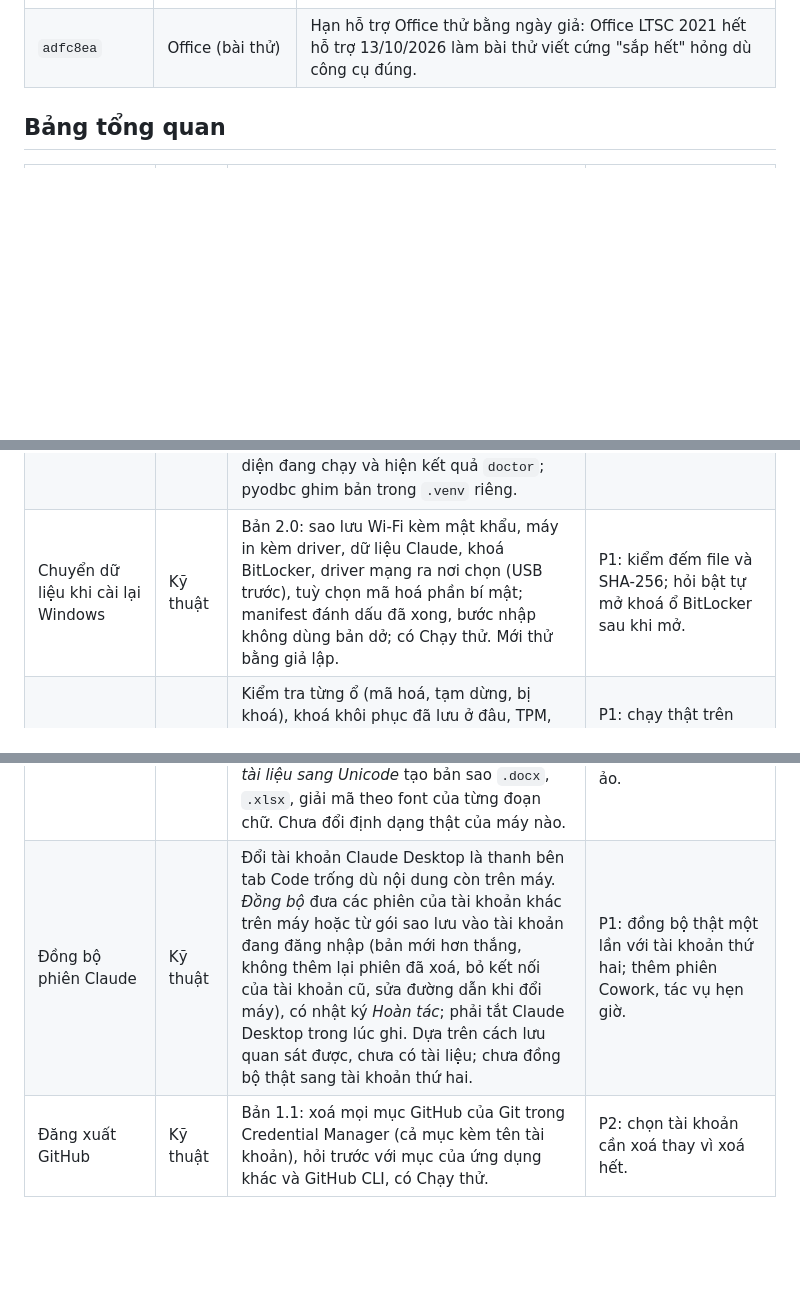
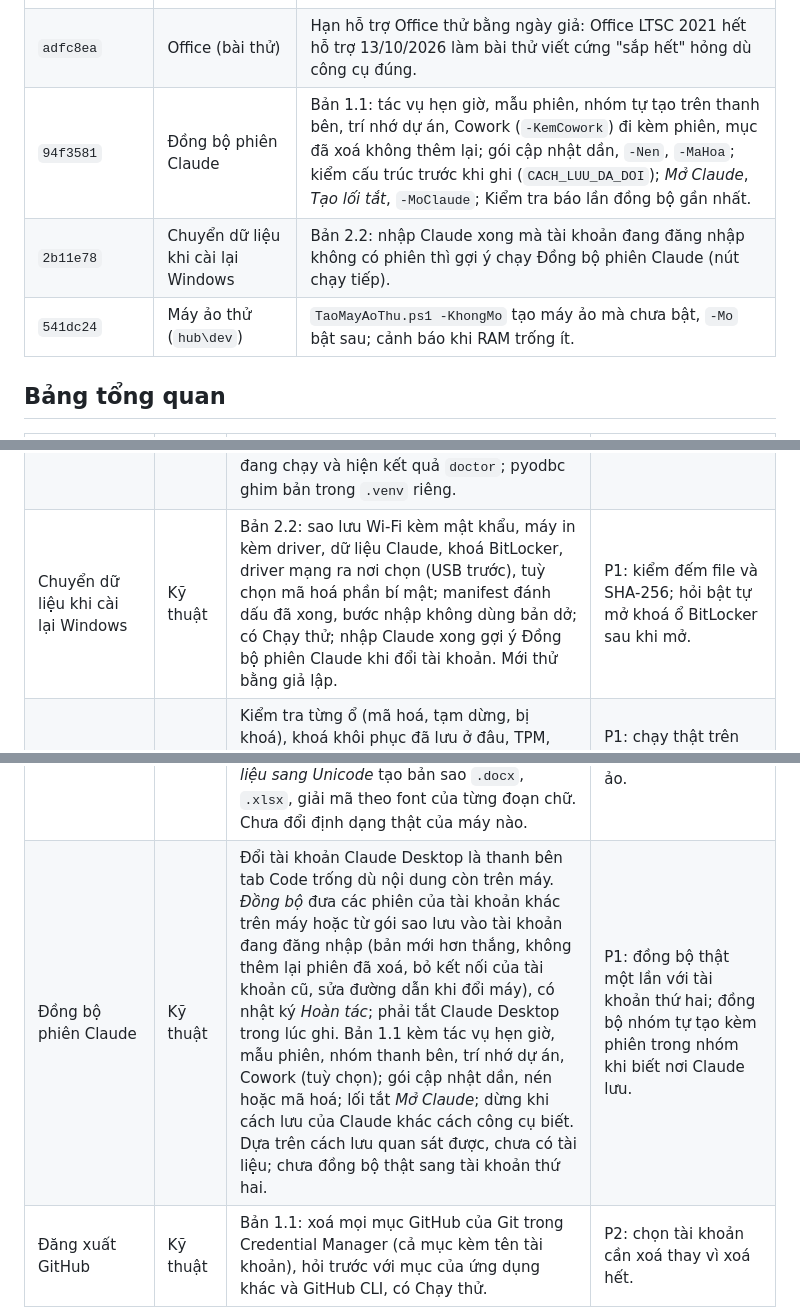
Before and after one commit to NovWyatt/Tool_Win, a Markdown page: docs/PHAN-TICH-NANG-CAP.md, 3 parts joined by grey strips. GitHub-like rendering; blank space fills up the shorter version.

```diff
--- a/docs/PHAN-TICH-NANG-CAP.md
+++ b/docs/PHAN-TICH-NANG-CAP.md
@@ -183,6 +197,9 @@ Mức ưu tiên:
 | `4f2e279` | Gói tiếng Việt (mới) | Công cụ mới `tools\tieng-viet`: Kiểm tra bộ gõ, khởi động cùng Windows, bàn phím của Windows, font cũ, định dạng số và ngày, Excel, bảng mã; *Đặt định dạng* (`SetLocaleInfo`, cho tài khoản đang dùng), *Trả lại*; *Chuyển tài liệu sang Unicode* (`chuyen_unicode.py`, chỉ thư viện chuẩn của Python, sửa thẳng XML của `.docx`, `.xlsx`). |
 | `9c3f246` | Đồng bộ phiên Claude (mới) | Công cụ mới `tools\claude-dong-bo`: *Đồng bộ* các phiên tab Code của tài khoản khác trên máy hoặc từ gói vào tài khoản đang đăng nhập (bản mới hơn thắng, bỏ kết nối của tài khoản cũ, sửa đường dẫn khi đổi máy), *Sao lưu*, *Kiểm tra*, *Hoàn tác*. |
 | `adfc8ea` | Office (bài thử) | Hạn hỗ trợ Office thử bằng ngày giả: Office LTSC 2021 hết hỗ trợ 13/10/2026 làm bài thử viết cứng "sắp hết" hỏng dù công cụ đúng. |
+| `94f3581` | Đồng bộ phiên Claude | Bản 1.1: tác vụ hẹn giờ, mẫu phiên, nhóm tự tạo trên thanh bên, trí nhớ dự án, Cowork (`-KemCowork`) đi kèm phiên, mục đã xoá không thêm lại; gói cập nhật dần, `-Nen`, `-MaHoa`; kiểm cấu trúc trước khi ghi (`CACH_LUU_DA_DOI`); *Mở Claude*, *Tạo lối tắt*, `-MoClaude`; Kiểm tra báo lần đồng bộ gần nhất. |
+| `2b11e78` | Chuyển dữ liệu khi cài lại Windows | Bản 2.2: nhập Claude xong mà tài khoản đang đăng nhập không có phiên thì gợi ý chạy Đồng bộ phiên Claude (nút chạy tiếp). |
+| `541dc24` | Máy ảo thử (`hub\dev`) | `TaoMayAoThu.ps1 -KhongMo` tạo máy ảo mà chưa bật, `-Mo` bật sau; cảnh báo khi RAM trống ít. |
 
 ## Bảng tổng quan
 
@@ -200,12 +217,12 @@ Mức ưu tiên:
 | DWG sang PDF | Mọi người | Không cần AutoCAD; mỗi khung bản vẽ một trang; giải mã chữ VNI và TCVN3. Bản vẽ lớn chậm (5-35 phút); trạm hiện phần trăm, tờ đang vẽ. | P1: bộ bản vẽ mẫu để kiểm tra khi nâng thư viện. |
 | Ghi âm sang Word | Mọi người | Chạy offline trên card NVIDIA, nhanh khoảng 5 lần thời gian thực, đánh dấu chỗ máy nghe kém chắc chắn; tên kết quả giữ đuôi file gốc, chọn được thư mục kết quả; trạm hiện phần trăm, thời gian còn lại; bị ngắt thì làm tiếp từ khúc đã xong, card hết bộ nhớ thì thử lại khúc đó. | P1: mã thoát riêng cho lỗi card; chỉ chạy lại bằng CPU các file chưa xong. |
 | Khôi phục .mdf sang .sql | Kỹ thuật | Khôi phục được file tắt đột ngột hoặc thiếu `.ldf`, xuất cho cả SQL Server và MySQL; luôn làm trên bản sao. Có `doctor` kiểm tra môi trường; giao diện giữ cổng riêng, tự lùi khi cổng bận; hộp thoại chọn file chạy trong tiến trình riêng; Trạm mở lại, tắt giao diện đang chạy và hiện kết quả `doctor`; pyodbc ghim bản trong `.venv` riêng. | P1: dọn database tạm, thư mục làm việc bị bỏ lại. |
-| Chuyển dữ liệu khi cài lại Windows | Kỹ thuật | Bản 2.0: sao lưu Wi-Fi kèm mật khẩu, máy in kèm driver, dữ liệu Claude, khoá BitLocker, driver mạng ra nơi chọn (USB trước), tuỳ chọn mã hoá phần bí mật; manifest đánh dấu đã xong, bước nhập không dùng bản dở; có Chạy thử. Mới thử bằng giả lập. | P1: kiểm đếm file và SHA-256; hỏi bật tự mở khoá ổ BitLocker sau khi mở. |
+| Chuyển dữ liệu khi cài lại Windows | Kỹ thuật | Bản 2.2: sao lưu Wi-Fi kèm mật khẩu, máy in kèm driver, dữ liệu Claude, khoá BitLocker, driver mạng ra nơi chọn (USB trước), tuỳ chọn mã hoá phần bí mật; manifest đánh dấu đã xong, bước nhập không dùng bản dở; có Chạy thử; nhập Claude xong gợi ý Đồng bộ phiên Claude khi đổi tài khoản. Mới thử bằng giả lập. | P1: kiểm đếm file và SHA-256; hỏi bật tự mở khoá ổ BitLocker sau khi mở. |
 | BitLocker và khoá khôi phục | Mọi người | Kiểm tra từng ổ (mã hoá, tạm dừng, bị khoá), khoá khôi phục đã lưu ở đâu, TPM, các lần máy phải nhập khoá; kết luận theo thứ tự nên làm. 6 nút đổi máy có Chạy thử, nhật ký hoàn tác; khoá 48 số không bao giờ vào báo cáo, nhật ký. Chưa chạy trên ổ mã hoá thật, mới thử bằng giả lập. | P1: chạy thật trên máy có BitLocker; sao lưu khoá lên tài khoản Microsoft; lưu gói khoá `.KPG`. |
 | Giờ máy và chữ ký số (USB token) | Mọi người | Kiểm tra chỉ đọc bằng quyền thường: độ lệch giờ (NTP, dự phòng http), múi giờ, dịch vụ giờ, dịch vụ Smart Card, đầu đọc token, chứng thư ký số, phần mềm ký số; trạm hiện từng phát hiện kèm nút sửa. Sửa giờ, sửa dịch vụ token lưu giá trị cũ để trả lại. Không hỏi PIN. Chưa thử với token thật; token chỉ dùng PKCS#11 thì không thấy. | P1: đọc chứng thư trong token (`certutil -scinfo`) khi kho của tài khoản chưa có; kiểm tra tiện ích ký số của trình duyệt. |
 | Bộ ứng dụng văn phòng (winget) | Mọi người | Cài một lượt ứng dụng hay dùng từ nguồn winget, bỏ qua ứng dụng đã có, đọc lại danh sách đã cài để chắc cài xong; Kiểm tra xem ứng dụng nào đã có, Cập nhật cả bộ. Danh sách sửa được. Mới chạy thật Kiểm tra và chạy thử; cài, cập nhật thử bằng giả lập. | P1: báo ứng dụng có bản mới ngay trong Kiểm tra; cài thật trên một máy mới. |
 | Gói tiếng Việt | Mọi người | Kiểm tra chỉ đọc bằng quyền thường: bộ gõ (hai bộ cùng chạy, chạy hai bản, khởi động trùng, bàn phím tiếng Việt của Windows bật cùng), font VNI, TCVN3, định dạng số và ngày, Excel dùng dấu riêng, chế độ UTF-8 (Beta); trạm hiện từng phát hiện kèm nút sửa. *Đặt định dạng* cho tài khoản, không cần Admin, lưu giá trị cũ để trả lại. *Chuyển tài liệu sang Unicode* tạo bản sao `.docx`, `.xlsx`, giải mã theo font của từng đoạn chữ. Chưa đổi định dạng thật của máy nào. | P1: chuyển cả `.doc`, `.xls` cũ qua Word, Excel; đổi chữ trong hình, biểu đồ, SmartArt; đổi định dạng thật trên máy ảo. |
-| Đồng bộ phiên Claude | Kỹ thuật | Đổi tài khoản Claude Desktop là thanh bên tab Code trống dù nội dung còn trên máy. *Đồng bộ* đưa các phiên của tài khoản khác trên máy hoặc từ gói sao lưu vào tài khoản đang đăng nhập (bản mới hơn thắng, không thêm lại phiên đã xoá, bỏ kết nối của tài khoản cũ, sửa đường dẫn khi đổi máy), có nhật ký *Hoàn tác*; phải tắt Claude Desktop trong lúc ghi. Dựa trên cách lưu quan sát được, chưa có tài liệu; chưa đồng bộ thật sang tài khoản thứ hai. | P1: đồng bộ thật một lần với tài khoản thứ hai; thêm phiên Cowork, tác vụ hẹn giờ. |
+| Đồng bộ phiên Claude | Kỹ thuật | Đổi tài khoản Claude Desktop là thanh bên tab Code trống dù nội dung còn trên máy. *Đồng bộ* đưa các phiên của tài khoản khác trên máy hoặc từ gói sao lưu vào tài khoản đang đăng nhập (bản mới hơn thắng, không thêm lại phiên đã xoá, bỏ kết nối của tài khoản cũ, sửa đường dẫn khi đổi máy), có nhật ký *Hoàn tác*; phải tắt Claude Desktop trong lúc ghi. Bản 1.1 kèm tác vụ hẹn giờ, mẫu phiên, nhóm thanh bên, trí nhớ dự án, Cowork (tuỳ chọn); gói cập nhật dần, nén hoặc mã hoá; lối tắt *Mở Claude*; dừng khi cách lưu của Claude khác cách công cụ biết. Dựa trên cách lưu quan sát được, chưa có tài liệu; chưa đồng bộ thật sang tài khoản thứ hai. | P1: đồng bộ thật một lần với tài khoản thứ hai; đồng bộ nhóm tự tạo kèm phiên trong nhóm khi biết nơi Claude lưu. |
 | Đăng xuất GitHub | Kỹ thuật | Bản 1.1: xoá mọi mục GitHub của Git trong Credential Manager (cả mục kèm tên tài khoản), hỏi trước với mục của ứng dụng khác và GitHub CLI, có Chạy thử. | P2: chọn tài khoản cần xoá thay vì xoá hết. |
 
 ## Vấn đề chung
```
Also changed, not shown: other parts of docs/PHAN-TICH-NANG-CAP.md (+26 -5 lines), README.md (+1 -1 lines), 1 other file.
